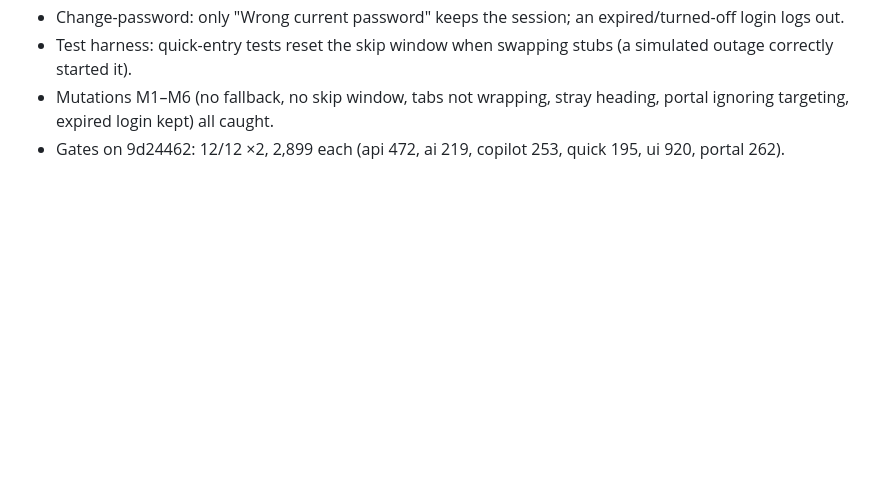
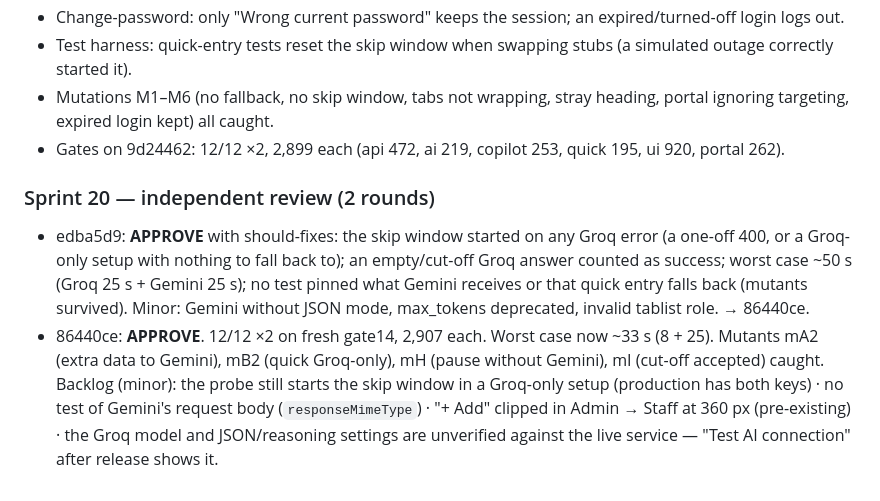
Before and after one commit to ridewithsachin80-droid/SiriMane, a Markdown page: docs/ai-team/TEST_REPORT.md, the part around the change. GitHub-like rendering; blank space fills up the shorter version.

Commit message:
docs: Sprint 20 approved
Co-Authored-By: Claude Opus 5.5 <noreply@anthropic.com>
Claude-Session: https://claude.ai/code/session_01WEpi8GTkv4zAxcDRqF5mMF

```diff
--- a/docs/ai-team/TEST_REPORT.md
+++ b/docs/ai-team/TEST_REPORT.md
@@ -318,3 +318,8 @@ Owner, 9 Nov 07:55: "Yes for both" (delete the route; ask residents to change th
 - Test harness: quick-entry tests reset the skip window when swapping stubs (a simulated outage correctly started it).
 - Mutations M1–M6 (no fallback, no skip window, tabs not wrapping, stray heading, portal ignoring targeting, expired login kept) all caught.
 - Gates on 9d24462: 12/12 ×2, 2,899 each (api 472, ai 219, copilot 253, quick 195, ui 920, portal 262).
+
+### Sprint 20 — independent review (2 rounds)
+- edba5d9: **APPROVE** with should-fixes: the skip window started on any Groq error (a one-off 400, or a Groq-only setup with nothing to fall back to); an empty/cut-off Groq answer counted as success; worst case ~50 s (Groq 25 s + Gemini 25 s); no test pinned what Gemini receives or that quick entry falls back (mutants survived). Minor: Gemini without JSON mode, max_tokens deprecated, invalid tablist role. → 86440ce.
+- 86440ce: **APPROVE**. 12/12 ×2 on fresh gate14, 2,907 each. Worst case now ~33 s (8 + 25). Mutants mA2 (extra data to Gemini), mB2 (quick Groq-only), mH (pause without Gemini), mI (cut-off accepted) caught.
+Backlog (minor): the probe still starts the skip window in a Groq-only setup (production has both keys) · no test of Gemini's request body (`responseMimeType`) · "+ Add" clipped in Admin → Staff at 360 px (pre-existing) · the Groq model and JSON/reasoning settings are unverified against the live service — "Test AI connection" after release shows it.
```
